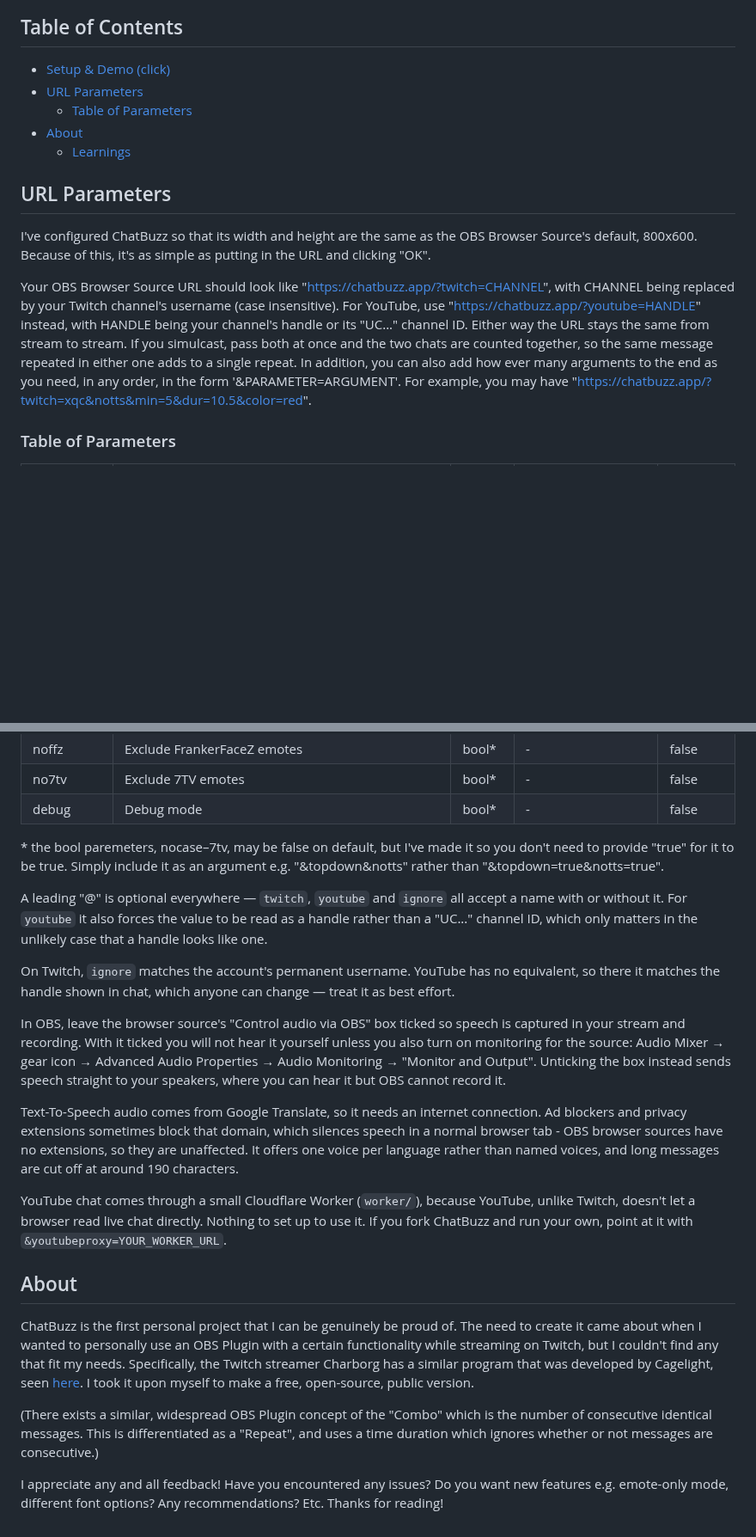
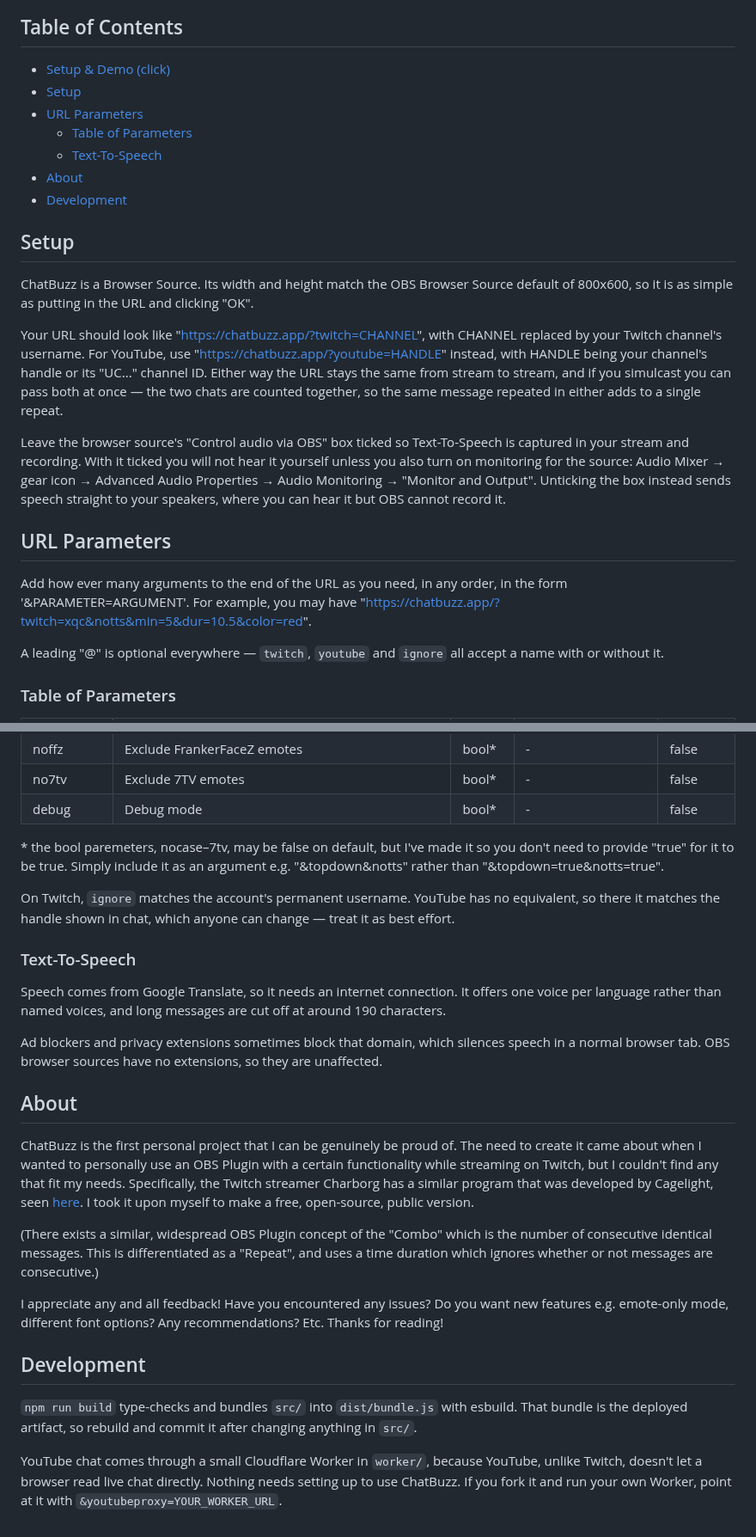
Before and after one commit to mattyHerzig/ChatBuzz, a Markdown page: README.md, 2 parts joined by grey strips. Shown at 86% size. Drawn GitHub-style; blank space fills up the shorter version.

Commit message:
readme stuff

```diff
--- a/README.md
+++ b/README.md
@@ -6,15 +6,24 @@ ChatBuzz is a simple OBS Plugin that displays repeated messages from a Twitch or
 
 ## Table of Contents
 * [Setup & Demo (click)](#setup--demo-click)
+* [Setup](#setup)
 * [URL Parameters](#url-parameters)
   * [Table of Parameters](#table-of-parameters)
+  * [Text-To-Speech](#text-to-speech)
 * [About](#about)
-  * [Learnings](#learnings)
+* [Development](#development)
+
+## Setup
+ChatBuzz is a Browser Source. Its width and height match the OBS Browser Source default of 800x600, so it is as simple as putting in the URL and clicking "OK".
+
+Your URL should look like "https://chatbuzz.app/?twitch=CHANNEL", with CHANNEL replaced by your Twitch channel's username. For YouTube, use "https://chatbuzz.app/?youtube=HANDLE" instead, with HANDLE being your channel's handle or its "UC..." channel ID. Either way the URL stays the same from stream to stream, and if you simulcast you can pass both at once — the two chats are counted together, so the same message repeated in either adds to a single repeat.
+
+Leave the browser source's "Control audio via OBS" box ticked so Text-To-Speech is captured in your stream and recording. With it ticked you will not hear it yourself unless you also turn on monitoring for the source: Audio Mixer → gear icon → Advanced Audio Properties → Audio Monitoring → "Monitor and Output". Unticking the box instead sends speech straight to your speakers, where you can hear it but OBS cannot record it.
 
 ## URL Parameters
-I've configured ChatBuzz so that its width and height are the same as the OBS Browser Source's default, 800x600. Because of this, it's as simple as putting in the URL and clicking "OK".
+Add how ever many arguments to the end of the URL as you need, in any order, in the form '&PARAMETER=ARGUMENT'. For example, you may have "https://chatbuzz.app/?twitch=xqc&notts&min=5&dur=10.5&color=red".
 
-Your OBS Browser Source URL should look like "https://chatbuzz.app/?twitch=CHANNEL", with CHANNEL being replaced by your Twitch channel's username (case insensitive). For YouTube, use "https://chatbuzz.app/?youtube=HANDLE" instead, with HANDLE being your channel's handle or its "UC..." channel ID. Either way the URL stays the same from stream to stream. If you simulcast, pass both at once and the two chats are counted together, so the same message repeated in either one adds to a single repeat. In addition, you can also add how ever many arguments to the end as you need, in any order, in the form '&PARAMETER=ARGUMENT'. For example, you may have "https://chatbuzz.app/?twitch=xqc&notts&min=5&dur=10.5&color=red".
+A leading "@" is optional everywhere — `twitch`, `youtube` and `ignore` all accept a name with or without it.
 
 ### Table of Parameters
 | Parameter  | Definition                                                                                                                                    | Data Type | Constraints                                                | Default Value |
@@ -42,18 +51,14 @@ Your OBS Browser Source URL should look like "https://chatbuzz.app/?twitch=CHANN
 | no7tv      | Exclude 7TV emotes                                                                                                                            | bool*     | -                                                          | false         |
 | debug      | Debug mode                                                                                                                                    | bool*     | -                                                          | false         |
 
-
 \* the bool paremeters, nocase–7tv, may be false on default, but I've made it so you don't need to provide "true" for it to be true. Simply include it as an argument e.g. "&topdown&notts" rather than "&topdown=true&notts=true".
-
-A leading "@" is optional everywhere — `twitch`, `youtube` and `ignore` all accept a name with or without it. For `youtube` it also forces the value to be read as a handle rather than a "UC..." channel ID, which only matters in the unlikely case that a handle looks like one.
 
 On Twitch, `ignore` matches the account's permanent username. YouTube has no equivalent, so there it matches the handle shown in chat, which anyone can change — treat it as best effort.
 
-In OBS, leave the browser source's "Control audio via OBS" box ticked so speech is captured in your stream and recording. With it ticked you will not hear it yourself unless you also turn on monitoring for the source: Audio Mixer → gear icon → Advanced Audio Properties → Audio Monitoring → "Monitor and Output". Unticking the box instead sends speech straight to your speakers, where you can hear it but OBS cannot record it.
+### Text-To-Speech
+Speech comes from Google Translate, so it needs an internet connection. It offers one voice per language rather than named voices, and long messages are cut off at around 190 characters.
 
-Text-To-Speech audio comes from Google Translate, so it needs an internet connection. Ad blockers and privacy extensions sometimes block that domain, which silences speech in a normal browser tab - OBS browser sources have no extensions, so they are unaffected. It offers one voice per language rather than named voices, and long messages are cut off at around 190 characters.
-
-YouTube chat comes through a small Cloudflare Worker (`worker/`), because YouTube, unlike Twitch, doesn't let a browser read live chat directly. Nothing to set up to use it. If you fork ChatBuzz and run your own, point at it with `&youtubeproxy=YOUR_WORKER_URL`.
+Ad blockers and privacy extensions sometimes block that domain, which silences speech in a normal browser tab. OBS browser sources have no extensions, so they are unaffected.
 
 ## About
 ChatBuzz is the first personal project that I can be genuinely be proud of. The need to create it came about when I wanted to personally use an OBS Plugin with a certain functionality while streaming on Twitch, but I couldn't find any that fit my needs. Specifically, the Twitch streamer Charborg has a similar program that was developed by Cagelight, seen [here](https://www.youtube.com/watch?v=pFehqYehbUA). I took it upon myself to make a free, open-source, public version.
@@ -81,3 +86,8 @@ I appreciate any and all feedback! Have you encountered any issues? Do you want
 - Making a demo video ([Setup & Demo (click)](#setup--demo-click))
 - Published to obsproject.com [here](https://obsproject.com/forum/resources/chatbuzz.1757/)
 -->
+
+## Development
+`npm run build` type-checks and bundles `src/` into `dist/bundle.js` with esbuild. That bundle is the deployed artifact, so rebuild and commit it after changing anything in `src/`.
+
+YouTube chat comes through a small Cloudflare Worker in `worker/`, because YouTube, unlike Twitch, doesn't let a browser read live chat directly. Nothing needs setting up to use ChatBuzz. If you fork it and run your own Worker, point at it with `&youtubeproxy=YOUR_WORKER_URL`.
```
